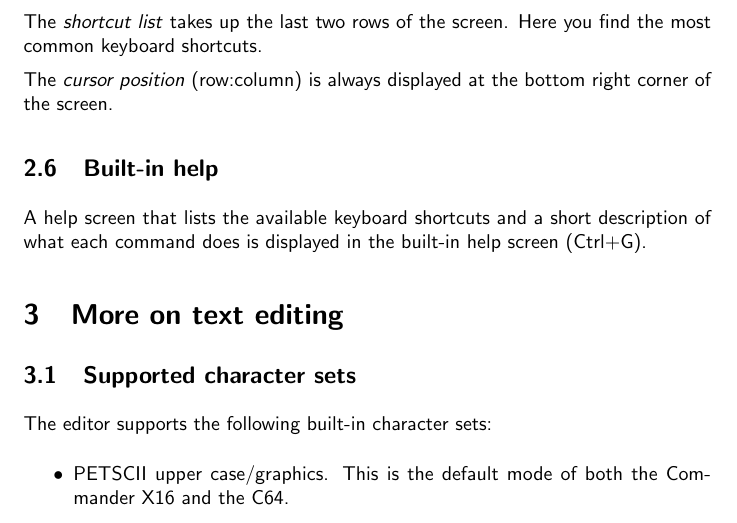
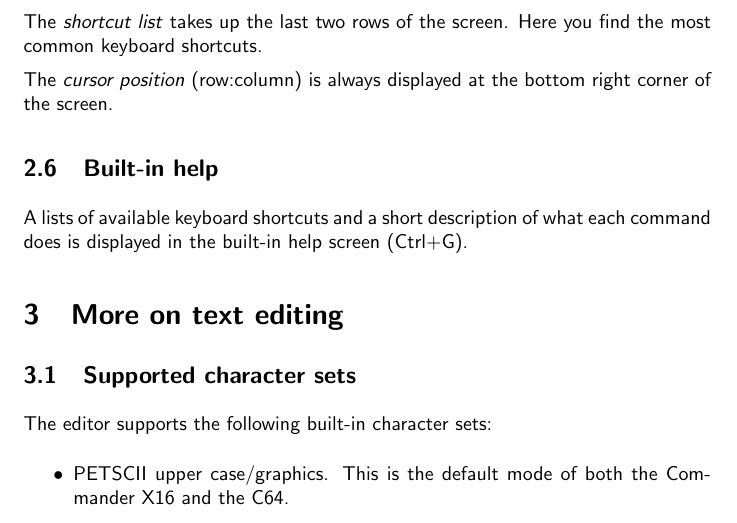
Before and after one commit to stefan-b-jakobsson/x16-edit, a LaTeX document (docs/newmanual.tex): part of page 5 of 18, cut so that both start at the same text. Compiled offline with pdfLaTeX.

Commit message:
Corrected language error

```diff
--- a/docs/newmanual.tex
+++ b/docs/newmanual.tex
@@ -144,7 +144,7 @@ The Commander X16 was devised by David Murray a.k.a. the
         of the screen.
 
     \subsection{Built-in help}
-        A help screen that lists the available keyboard shortcuts and a short description
+        A lists of available keyboard shortcuts and a short description
         of what each command does is displayed in the built-in help screen (Ctrl+G).
 
 \section{More on text editing}
```
Also changed, not shown: docs/newmanual.pdf.
